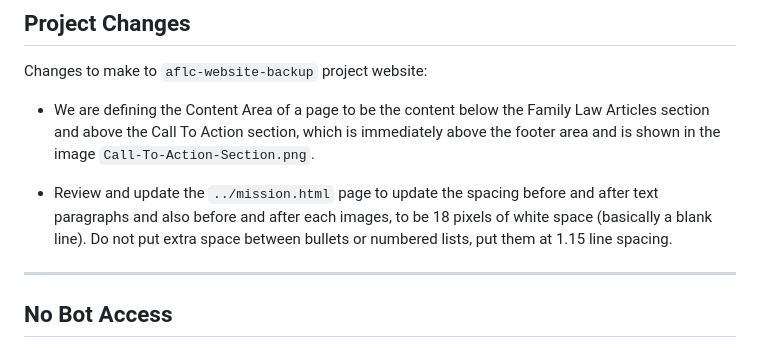
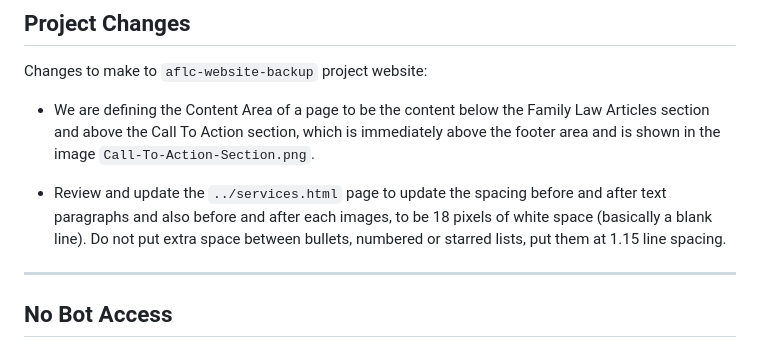
Before and after one commit to apitrox/aflc-website-backup, a Markdown page: CLAUDE.md, the part around the change. Drawn GitHub-style.

Commit message:
Update CLAUDE.md to reflect services.html spacing task completion
Co-Authored-By: Claude Opus 4.6 <noreply@anthropic.com>

```diff
--- a/CLAUDE.md
+++ b/CLAUDE.md
@@ -12,7 +12,7 @@
 Changes to make to `aflc-website-backup` project website:
 - We are defining the Content Area of a page to be the content below the Family Law Articles section and above the Call To Action section, which is immediately above the footer area and is shown in the image `Call-To-Action-Section.png`.
 <!-- - Review and update each of the pages in the `../posts/..` folder by checking, and updating if necessary, the spacing before and after text paragraphs and also before and after images. Be sure there is 20 pixels of white space (basically a blank line) before and after each text paragraph and before and after each image.   -->
-- Review and update the `../mission.html` page to update the spacing before and after text paragraphs and also before and after each images, to be 18 pixels of white space (basically a blank line). Do not put extra space between bullets or numbered lists, put them at 1.15 line spacing.
+- Review and update the `../services.html` page to update the spacing before and after text paragraphs and also before and after each images, to be 18 pixels of white space (basically a blank line). Do not put extra space between bullets, numbered or starred lists, put them at 1.15 line spacing.
 <!-- - Rollback the last change you made to the footer area, all other changes remain. -->
 
 ---
```
